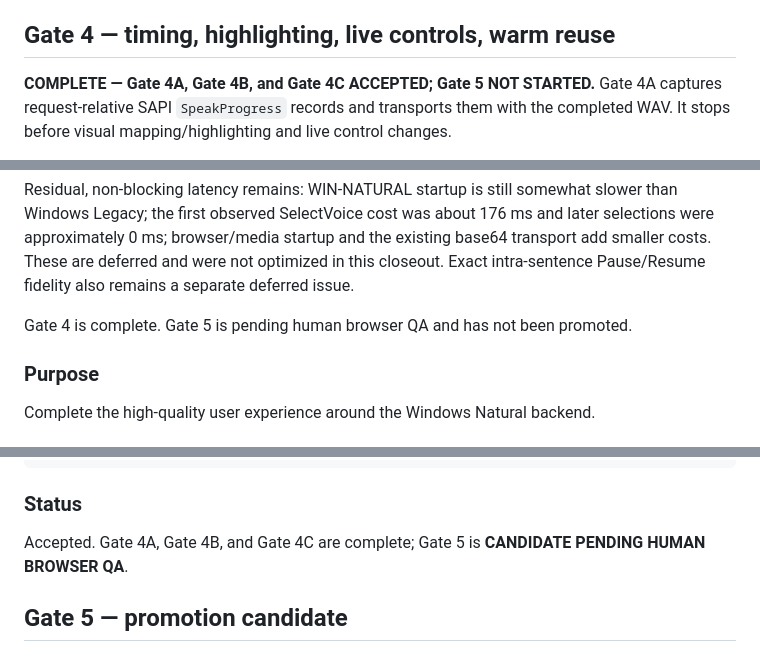
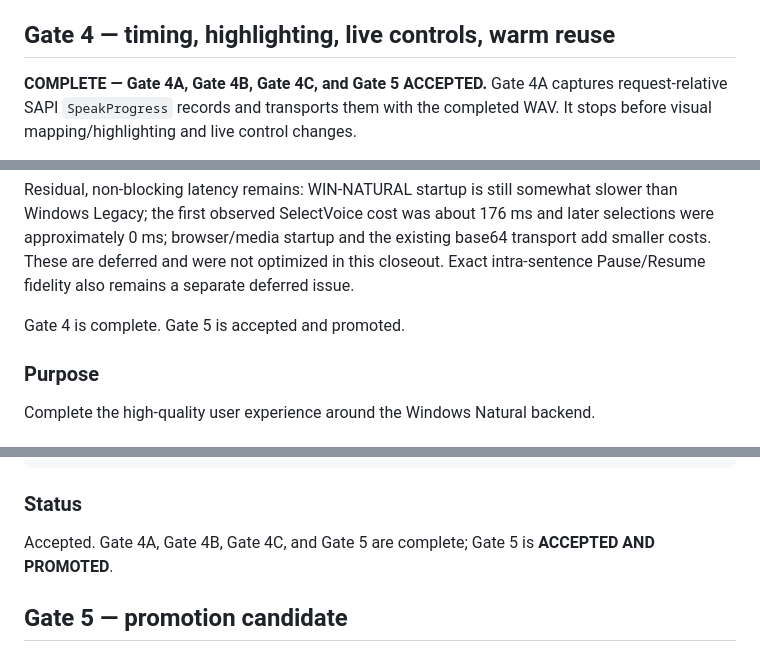
Before and after one commit to sguzman/edge-tts, a Markdown page: docs/win-natural/VERIFICATION.md, 3 parts joined by grey strips. GitHub-like rendering.

```diff
--- a/docs/win-natural/VERIFICATION.md
+++ b/docs/win-natural/VERIFICATION.md
@@ -367,7 +367,7 @@ the current sentence instead of preserving an intra-sentence audio position.
 
 ## Gate 4 — timing, highlighting, live controls, warm reuse
 
-**COMPLETE — Gate 4A, Gate 4B, and Gate 4C ACCEPTED; Gate 5 NOT STARTED.** Gate 4A captures
+**COMPLETE — Gate 4A, Gate 4B, Gate 4C, and Gate 5 ACCEPTED.** Gate 4A captures
 request-relative SAPI `SpeakProgress` records and transports them with the
 completed WAV. It stops before visual mapping/highlighting and live control
 changes.
@@ -496,8 +496,7 @@ the existing base64 transport add smaller costs. These are deferred and were
 not optimized in this closeout. Exact intra-sentence Pause/Resume fidelity also
 remains a separate deferred issue.
 
-Gate 4 is complete. Gate 5 is pending human browser QA and has not been
-promoted.
+Gate 4 is complete. Gate 5 is accepted and promoted.
 
 ### Purpose
 
@@ -529,8 +528,8 @@ cancel terminates active synthesis cleanly
 
 ### Status
 
-Accepted. Gate 4A, Gate 4B, and Gate 4C are complete; Gate 5 is **CANDIDATE
-PENDING HUMAN BROWSER QA**.
+Accepted. Gate 4A, Gate 4B, Gate 4C, and Gate 5 are complete; Gate 5 is
+**ACCEPTED AND PROMOTED**.
 
 ## Gate 5 — promotion candidate
 
```
Also changed, not shown: other parts of docs/win-natural/VERIFICATION.md (+22 -6 lines), docs/WIN_NATURAL_V2_PLAN.md (+14 -8 lines), docs/win-natural/FORENSICS.md (+5 -2 lines).
